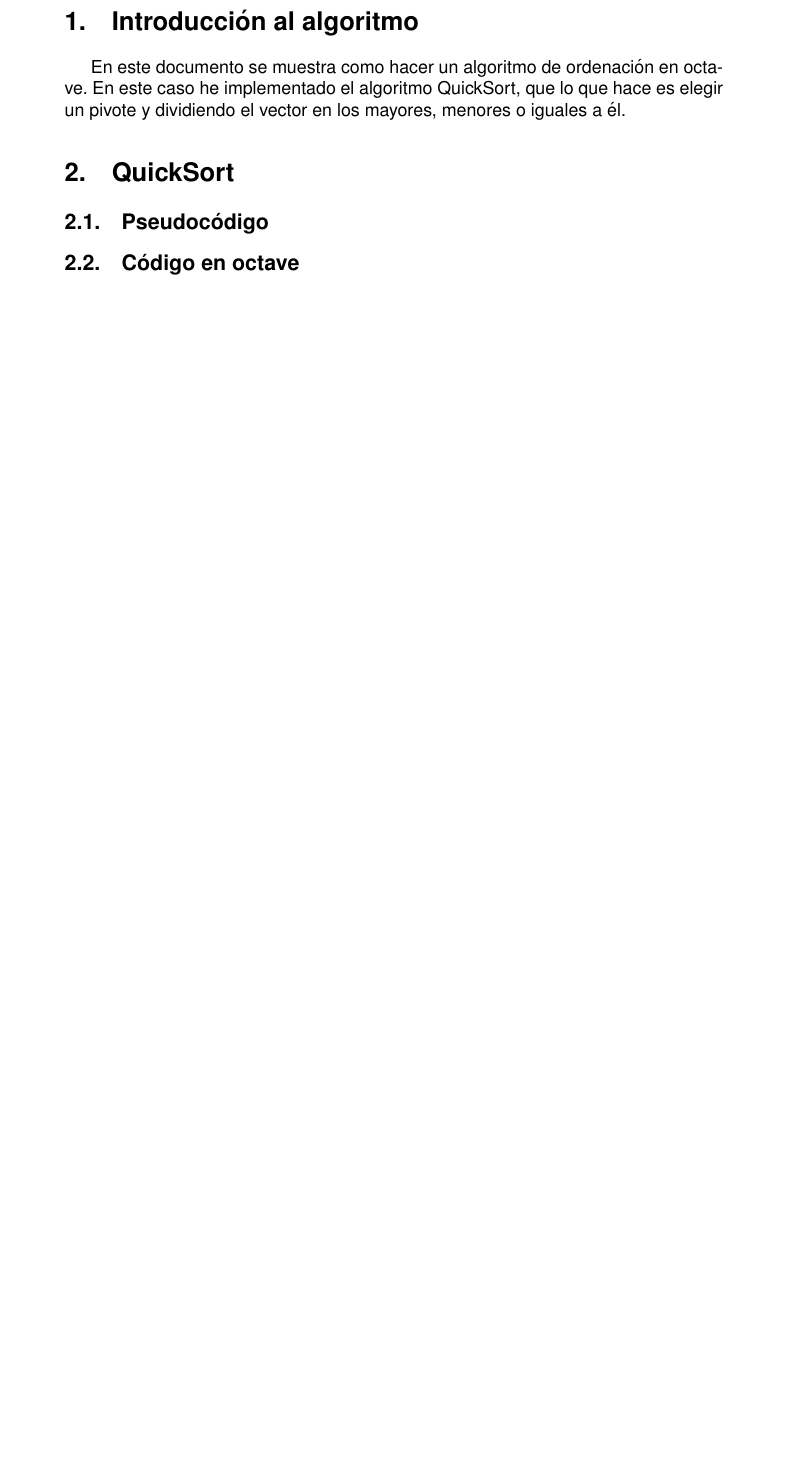
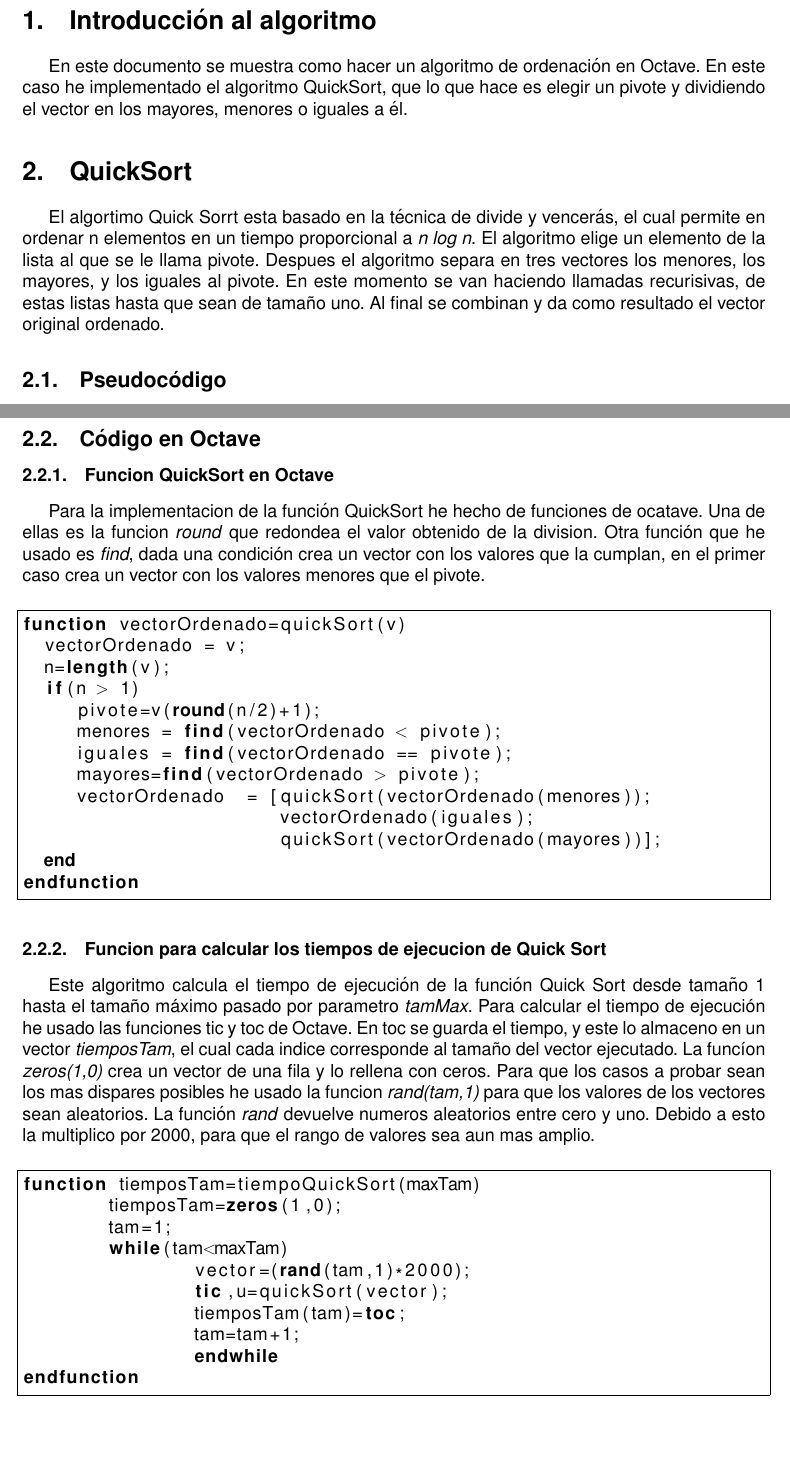
Before and after one commit to LydiaMartinezFortun/TEII, a LaTeX paper (memoriaTEII-DIS.tex): part of page 2 of 2 before the commit and two parts of pages 2 and 3 of 4 after it, the two joined at a grey line, cut so that both start at the same text, the shorter picture padded with empty space. Compiled offline with pdfLaTeX.

Commit message:
Redactando memoria

```diff
--- a/memoriaTEII-DIS.tex
+++ b/memoriaTEII-DIS.tex
@@ -1,11 +1,12 @@
 \documentclass[a4,12pt]{article}
 \usepackage[utf8]{inputenc}
 \usepackage[spanish]{babel}
-\usepackage[margin=3cm]{geometry}
+\usepackage[margin=2cm]{geometry}
 \usepackage{graphicx}
 \usepackage{import}
 \usepackage{color}
 \usepackage{times}
+\usepackage{listings}
 
 \renewcommand{\familydefault}{\sfdefault}
 
@@ -38,12 +39,16 @@ En este documento en \LaTeX{} se explica el calculo del algoritmo de ordenación
 
 \section{Introducción al algoritmo}
 
-En este documento se muestra como hacer un algoritmo de ordenación en octave. En este caso he implementado el algoritmo QuickSort, que lo que hace es elegir un pivote y dividiendo el vector en los mayores, menores o iguales a él.
+En este documento se muestra como hacer un algoritmo de ordenación en Octave. En este caso he implementado el algoritmo QuickSort, que lo que hace es elegir un pivote y dividiendo el vector en los mayores, menores o iguales a él.
 
 
 
 \section{QuickSort}
 
-%Explicar el pseudocodigo
+El algortimo Quick Sorrt esta basado en la técnica de divide y vencerás, el cual permite en ordenar n elementos en un tiempo proporcional a \emph{n log n}. El algoritmo elige un elemento de la lista al que se le llama pivote. Despues el algoritmo separa en tres vectores los menores, los mayores, y los iguales al pivote. En este momento se van haciendo llamadas recurisivas, de estas listas hasta que sean de tamaño uno. Al final se combinan y da como resultado el vector original ordenado.
+
 
 \subsection{Pseudocódigo}
+\lstset{language=Pascal}
+\begin{lstlisting}[frame=single][language=Octave]
+FUNCION QuickSort(vector)
@@ -50,8 +76,46 @@ En este documento se muestra como hacer un algoritmo de ordenación en octave. E
 
-\subsection{Código en octave}
+\end{lstlisting}
 
+\subsection{Código en Octave}
+\subsubsection{Funcion QuickSort en Octave}
+Para la implementacion de la función QuickSort he hecho de funciones de ocatave. Una de ellas es la funcion \emph{round} que redondea el valor obtenido de la division. Otra función que he usado es \emph{find}, dada una condición crea un vector con los valores que la cumplan, en el primer caso crea un vector con los valores menores que el pivote.
+\bigskip %para separa el texto del codigo
+\lstset{language=Octave}
+\begin{lstlisting}[frame=single][language=Octave]
+function vectorOrdenado=quickSort(v)
+  vectorOrdenado = v;
+  n=length(v);
+  if(n > 1)
+     pivote=v(round(n/2)+1);
+     menores = find(vectorOrdenado < pivote);
+     iguales = find(vectorOrdenado == pivote);
+     mayores=find(vectorOrdenado > pivote);
+     vectorOrdenado  = [quickSort(vectorOrdenado(menores));
+     			vectorOrdenado(iguales);
+     			quickSort(vectorOrdenado(mayores))];
+  end
+endfunction
+\end{lstlisting}
+\subsubsection{Funcion para calcular los tiempos de ejecucion de Quick Sort}
+Este algoritmo calcula el tiempo de ejecución de la función Quick Sort desde tamaño 1 hasta el tamaño máximo pasado por parametro \emph {tamMax}. Para calcular el tiempo de ejecución he usado las funciones tic y toc de Octave. En toc se guarda el tiempo, y este lo almaceno en un vector \emph{tiemposTam}, el cual cada indice corresponde al tamaño del vector ejecutado.
+La funcíon \emph{zeros(1,0)} crea un vector de una fila y lo rellena con ceros.
+Para que los casos a probar sean los mas dispares posibles he usado la funcion \emph{rand(tam,1)} para que los valores de los vectores sean aleatorios. La función \emph{rand} devuelve numeros aleatorios entre cero y uno. Debido a esto la multiplico por 2000, para que el rango de valores sea aun mas amplio.
+\bigskip %para separa el texto del codigo
+\lstset{language=Octave}
+\begin{lstlisting}[frame=single][language=Octave]
+function tiemposTam=tiempoQuickSort(maxTam)
+	tiemposTam=zeros(1,0);
+	tam=1;
+	while(tam<maxTam)
+		vector=(rand(tam,1)*2000);
+		tic,u=quickSort(vector);
+		tiemposTam(tam)=toc;
+		tam=tam+1;
+		endwhile
+endfunction
 
-
+\end{lstlisting}
+\subsubsection{}
 \section{Gráfica de tiempos de ejecución}
 
 
```
Also changed, not shown: memoriaTEII-DIS.tex (23 more changed lines), 1 other file.
